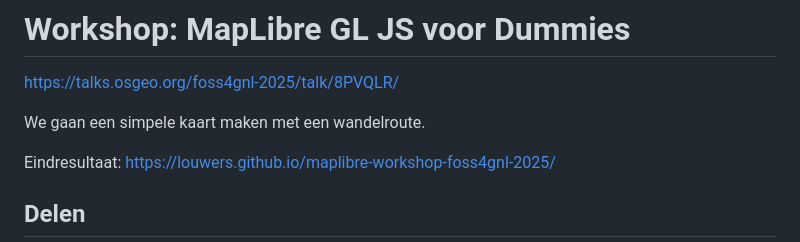
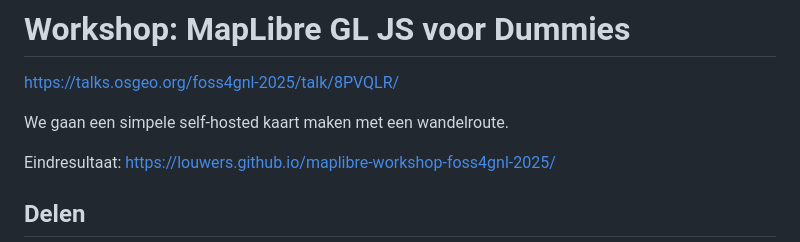
Before and after one commit to zoot-inge/maplibre-workshop-foss4gnl-2025, a Markdown page: README.md, the part around the change. Rendered like a GitHub page.

```diff
--- a/README.md
+++ b/README.md
@@ -11,7 +11,7 @@
 
 https://talks.osgeo.org/foss4gnl-2025/talk/8PVQLR/
 
-We gaan een simpele kaart maken met een wandelroute.
+We gaan een simpele self-hosted kaart maken met een wandelroute.
 
 Eindresultaat: https://louwers.github.io/maplibre-workshop-foss4gnl-2025/
 
```
